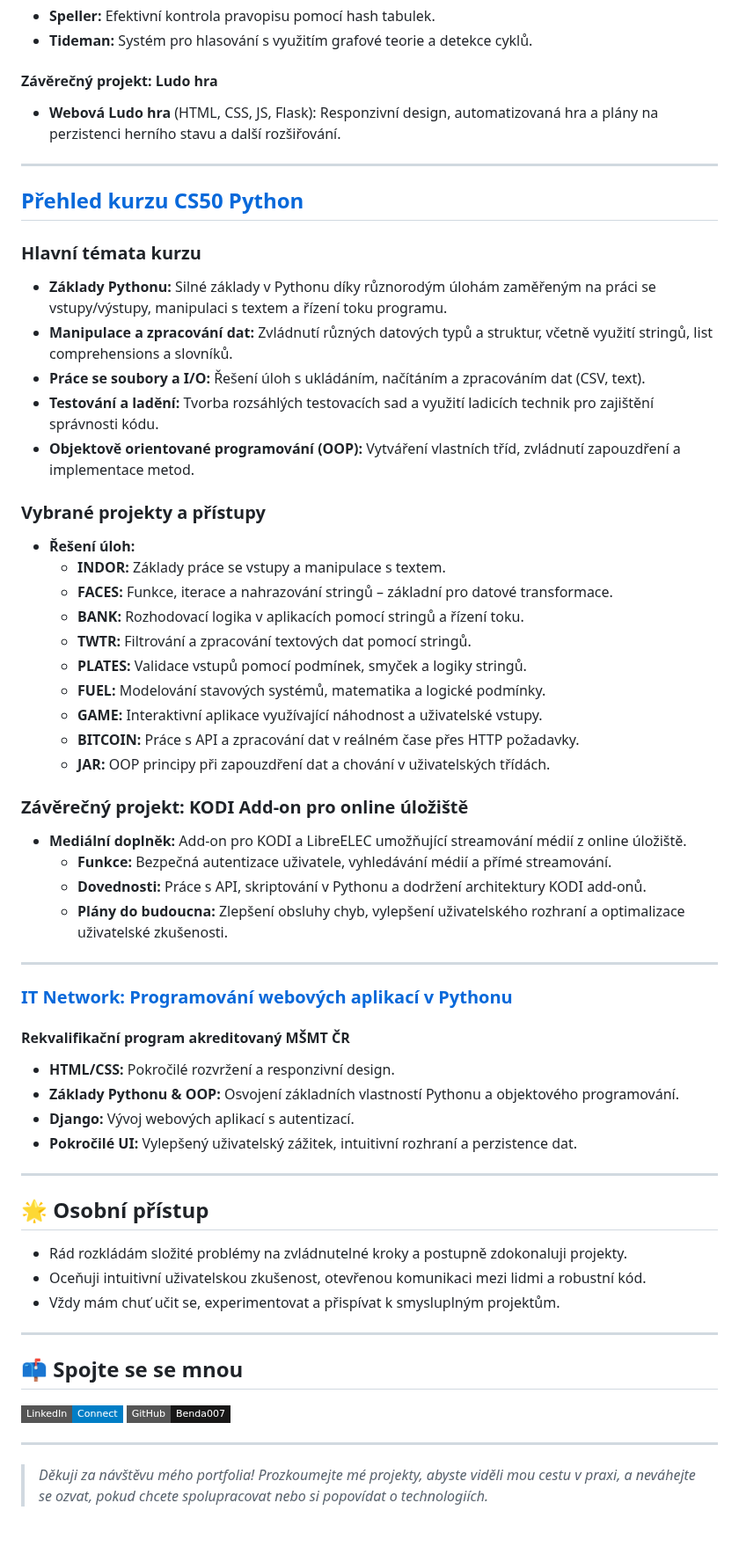
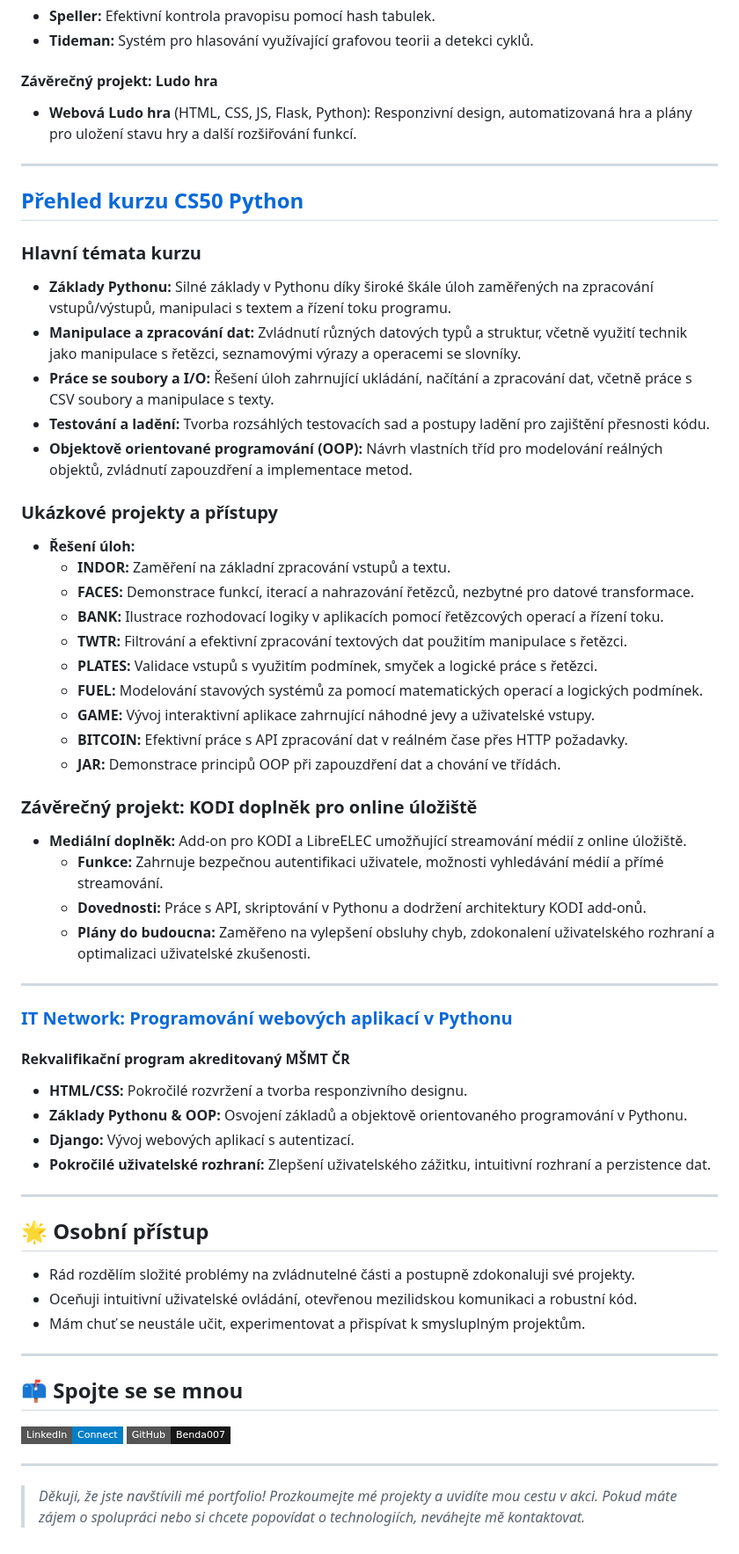
Before and after one commit to Benda007/Benda007.github.io, a Markdown page: README.cs.md, the part around one of its changes. Shown at 88% size. GitHub-like rendering; badges without logos.

```diff
--- a/README.cs.md
+++ b/README.cs.md
@@ -112,55 +112,55 @@ Algoritmy, datové struktury, OOP, API, responzivní design
 - **Speller:** Efektivní kontrola pravopisu pomocí hash tabulek.
-- **Tideman:** Systém pro hlasování s využitím grafové teorie a detekce cyklů.
+- **Tideman:** Systém pro hlasování využívající grafovou teorii a detekci cyklů.
 
 #### Závěrečný projekt: Ludo hra
-- **Webová Ludo hra** (HTML, CSS, JS, Flask): Responzivní design, automatizovaná hra a plány na perzistenci herního stavu a další rozšiřování.
+- **Webová Ludo hra** (HTML, CSS, JS, Flask, Python): Responzivní design, automatizovaná hra a plány pro uložení stavu hry a další rozšiřování funkcí.
 
 ---
 
 ## [Přehled kurzu CS50 Python](https://cs50.harvard.edu/python/)
 
 ### Hlavní témata kurzu
-- **Základy Pythonu:** Silné základy v Pythonu díky různorodým úlohám zaměřeným na práci se vstupy/výstupy, manipulaci s textem a řízení toku programu.
-- **Manipulace a zpracování dat:** Zvládnutí různých datových typů a struktur, včetně využití stringů, list comprehensions a slovníků.
-- **Práce se soubory a I/O:** Řešení úloh s ukládáním, načítáním a zpracováním dat (CSV, text).
-- **Testování a ladění:** Tvorba rozsáhlých testovacích sad a využití ladicích technik pro zajištění správnosti kódu.
-- **Objektově orientované programování (OOP):** Vytváření vlastních tříd, zvládnutí zapouzdření a implementace metod.
+- **Základy Pythonu:** Silné základy v Pythonu díky široké škále úloh zaměřených na zpracování vstupů/výstupů, manipulaci s textem a řízení toku programu.
+- **Manipulace a zpracování dat:** Zvládnutí různých datových typů a struktur, včetně využití technik jako manipulace s řetězci, seznamovými výrazy a operacemi se slovníky.
+- **Práce se soubory a I/O:** Řešení úloh zahrnující ukládání, načítání a zpracování dat, včetně práce s CSV soubory a manipulace s texty.
+- **Testování a ladění:** Tvorba rozsáhlých testovacích sad a postupy ladění pro zajištění přesnosti kódu.
+- **Objektově orientované programování (OOP):** Návrh vlastních tříd pro modelování reálných objektů, zvládnutí zapouzdření a implementace metod.
 
-### Vybrané projekty a přístupy
+### Ukázkové projekty a přístupy
 - **Řešení úloh:**
-  - **INDOR:** Základy práce se vstupy a manipulace s textem.
-  - **FACES:** Funkce, iterace a nahrazování stringů – základní pro datové transformace.
-  - **BANK:** Rozhodovací logika v aplikacích pomocí stringů a řízení toku.
-  - **TWTR:** Filtrování a zpracování textových dat pomocí stringů.
-  - **PLATES:** Validace vstupů pomocí podmínek, smyček a logiky stringů.
-  - **FUEL:** Modelování stavových systémů, matematika a logické podmínky.
-  - **GAME:** Interaktivní aplikace využívající náhodnost a uživatelské vstupy.
-  - **BITCOIN:** Práce s API a zpracování dat v reálném čase přes HTTP požadavky.
-  - **JAR:** OOP principy při zapouzdření dat a chování v uživatelských třídách.
+  - **INDOR:** Zaměření na základní zpracování vstupů a textu.
+  - **FACES:** Demonstrace funkcí, iterací a nahrazování řetězců, nezbytné pro datové transformace.
+  - **BANK:** Ilustrace rozhodovací logiky v aplikacích pomocí řetězcových operací a řízení toku.
+  - **TWTR:** Filtrování a efektivní zpracování textových dat použitím manipulace s řetězci.
+  - **PLATES:** Validace vstupů s využitím podmínek, smyček a logické práce s řetězci.
+  - **FUEL:** Modelování stavových systémů za pomocí matematických operací a logických podmínek.
+  - **GAME:** Vývoj interaktivní aplikace zahrnující náhodné jevy a uživatelské vstupy.
+  - **BITCOIN:** Efektivní práce s API zpracování dat v reálném čase přes HTTP požadavky.
+  - **JAR:** Demonstrace principů OOP při zapouzdření dat a chování ve třídách.
 
-### Závěrečný projekt: KODI Add-on pro online úložiště
+### Závěrečný projekt: KODI doplněk pro online úložiště
 - **Mediální doplněk:** Add-on pro KODI a LibreELEC umožňující streamování médií z online úložiště.
-  - **Funkce:** Bezpečná autentizace uživatele, vyhledávání médií a přímé streamování.
+  - **Funkce:** Zahrnuje bezpečnou autentifikaci uživatele, možnosti vyhledávání médií a přímé streamování.
   - **Dovednosti:** Práce s API, skriptování v Pythonu a dodržení architektury KODI add-onů.
-  - **Plány do budoucna:** Zlepšení obsluhy chyb, vylepšení uživatelského rozhraní a optimalizace uživatelské zkušenosti.
+  - **Plány do budoucna:** Zaměřeno na vylepšení obsluhy chyb, zdokonalení uživatelského rozhraní a optimalizaci uživatelské zkušenosti.
 
 ---
 
 ### [IT Network: Programování webových aplikací v Pythonu](https://www.itnetwork.cz/)
 #### Rekvalifikační program akreditovaný MŠMT ČR
 
-- **HTML/CSS:** Pokročilé rozvržení a responzivní design.
-- **Základy Pythonu & OOP:** Osvojení základních vlastností Pythonu a objektového programování.
+- **HTML/CSS:** Pokročilé rozvržení a tvorba responzivního designu.
+- **Základy Pythonu & OOP:** Osvojení základů a objektově orientovaného programování v Pythonu.
 - **Django:** Vývoj webových aplikací s autentizací.
-- **Pokročilé UI:** Vylepšený uživatelský zážitek, intuitivní rozhraní a perzistence dat.
+- **Pokročilé uživatelské rozhraní:** Zlepšení uživatelského zážitku, intuitivní rozhraní a perzistence dat.
 
 ---
 
 ## 🌟 Osobní přístup
 
-- Rád rozkládám složité problémy na zvládnutelné kroky a postupně zdokonaluji projekty.
-- Oceňuji intuitivní uživatelskou zkušenost, otevřenou komunikaci mezi lidmi a robustní kód.
-- Vždy mám chuť učit se, experimentovat a přispívat k smysluplným projektům.
+- Rád rozdělím složité problémy na zvládnutelné části a postupně zdokonaluji své projekty.
+- Oceňuji intuitivní uživatelské ovládání, otevřenou mezilidskou komunikaci a robustní kód.
+- Mám chuť se neustále učit, experimentovat a přispívat k smysluplným projektům.
 
 ---
 
@@ -171,4 +171,4 @@ Algoritmy, datové struktury, OOP, API, responzivní design
 
 ---
 
-> _Děkuji za návštěvu mého portfolia! Prozkoumejte mé projekty, abyste viděli mou cestu v praxi, a neváhejte se ozvat, pokud chcete spolupracovat nebo si popovídat o technologiích._
+> _Děkuji, že jste navštívili mé portfolio! Prozkoumejte mé projekty a uvidíte mou cestu v akci. Pokud máte zájem o spolupráci nebo si chcete popovídat o technologiích, neváhejte mě kontaktovat._
```
Also changed, not shown: other parts of README.cs.md (+39 -39 lines).
